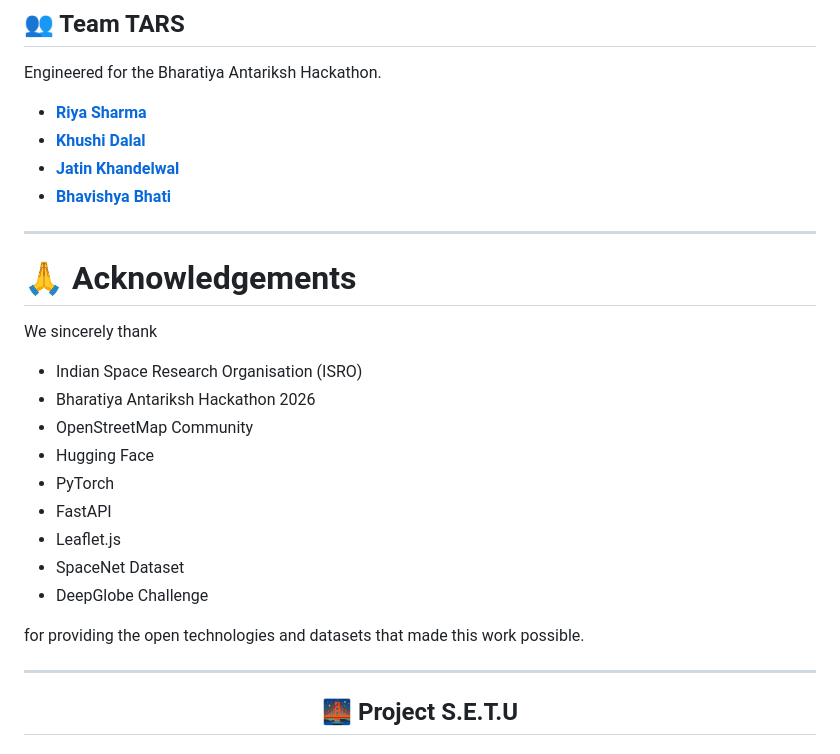
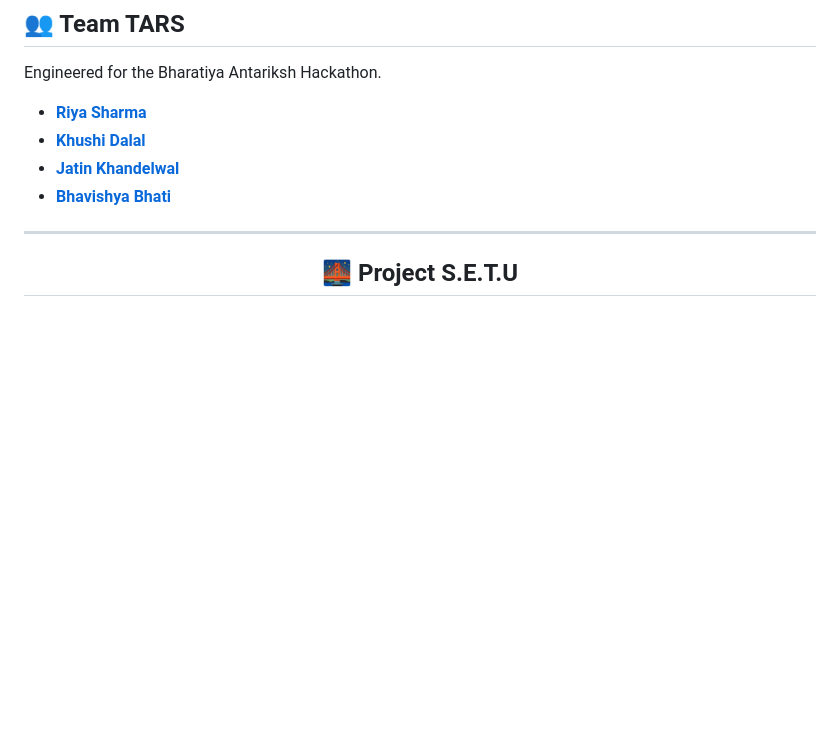
Before and after one commit to jatinkhandelwal662-jk/Project-S.E.T.U, a Markdown page: README.md, the part around the change. Rendered like a GitHub page; blank space fills up the shorter version.

Commit message:
Remove acknowledgements from README
Removed acknowledgements section and related content from README.

```diff
--- a/README.md
+++ b/README.md
@@ -826,23 +826,6 @@ Engineered for the Bharatiya Antariksh Hackathon.
 * **[Khushi Dalal](https://github.com/khushiidalal)**
 * **[Jatin Khandelwal](https://github.com/jatinkhandelwal662-jk)**
 * **[Bhavishya Bhati](https://github.com/BHAVISHYA-2007)**
----
-
-# 🙏 Acknowledgements
-
-We sincerely thank
-
-- Indian Space Research Organisation (ISRO)
-- Bharatiya Antariksh Hackathon 2026
-- OpenStreetMap Community
-- Hugging Face
-- PyTorch
-- FastAPI
-- Leaflet.js
-- SpaceNet Dataset
-- DeepGlobe Challenge
-
-for providing the open technologies and datasets that made this work possible.
 
 ---
 
```
